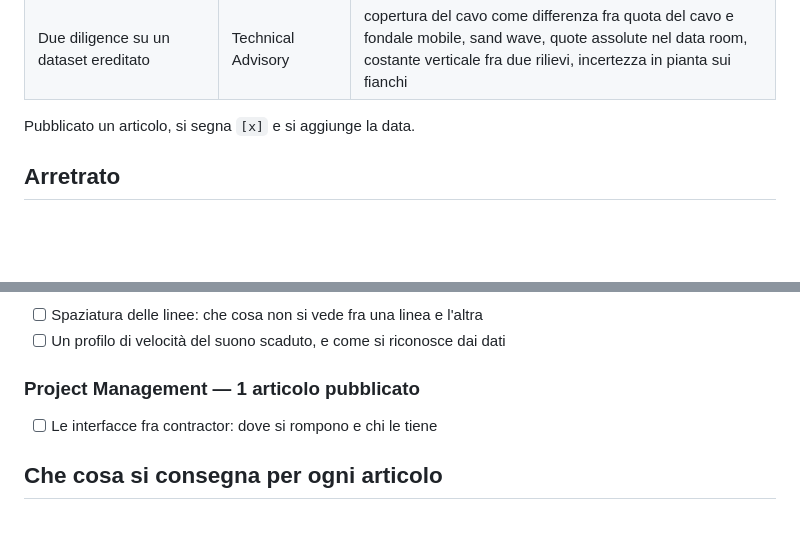
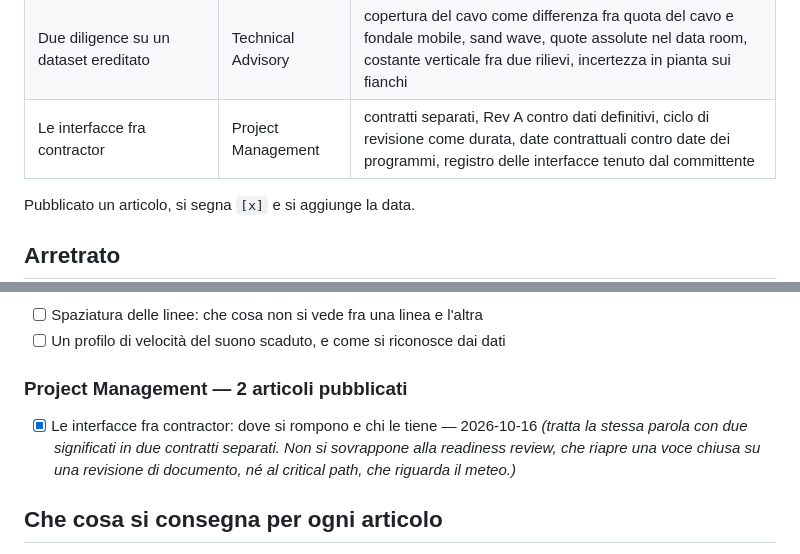
Before and after one commit to riccardogarau/clegar-sito, a Markdown page: piano-editoriale.md, 2 parts joined by grey strips. Drawn GitHub-style; blank space fills up the shorter version.

Commit message:
Segna come pubblicato l'articolo sulle interfacce fra contractor
Co-Authored-By: Claude Opus 5.5 <noreply@anthropic.com>

```diff
--- a/piano-editoriale.md
+++ b/piano-editoriale.md
@@ -39,6 +39,7 @@ Già online, da non riprendere:
 | La seconda opinione prima dell'accettazione | Technical Advisory | QC del contractor contro assunzioni, velocità di conversione tempo-profondità nei sedimenti, taratura sui CPT, classificazione del tracciato rispetto a una soglia |
 | L'accettazione della mobilitazione, voce per voce | Owner's Engineering | riferimento indipendente e più preciso della tolleranza, errore costante invisibile agli incroci, bordo libero comune a multibeam e single-beam, volume di dragaggio, rimisurare finché passa |
 | Due diligence su un dataset ereditato | Technical Advisory | copertura del cavo come differenza fra quota del cavo e fondale mobile, sand wave, quote assolute nel data room, costante verticale fra due rilievi, incertezza in pianta sui fianchi |
+| Le interfacce fra contractor | Project Management | contratti separati, Rev A contro dati definitivi, ciclo di revisione come durata, date contrattuali contro date dei programmi, registro delle interfacce tenuto dal committente |
 
 Pubblicato un articolo, si segna `[x]` e si aggiunge la data.
 
@@ -74,8 +75,11 @@ Pubblicato un articolo, si segna `[x]` e si aggiunge la data.
 - [ ] Spaziatura delle linee: che cosa non si vede fra una linea e l'altra
 - [ ] Un profilo di velocità del suono scaduto, e come si riconosce dai dati
 
-### Project Management — 1 articolo pubblicato
-- [ ] Le interfacce fra contractor: dove si rompono e chi le tiene
+### Project Management — 2 articoli pubblicati
+- [x] Le interfacce fra contractor: dove si rompono e chi le tiene — 2026-10-16
+  *(tratta la stessa parola con due significati in due contratti separati. Non
+  si sovrappone alla readiness review, che riapre una voce chiusa su una
+  revisione di documento, né al critical path, che riguarda il meteo.)*
 
 ## Che cosa si consegna per ogni articolo
 
```
